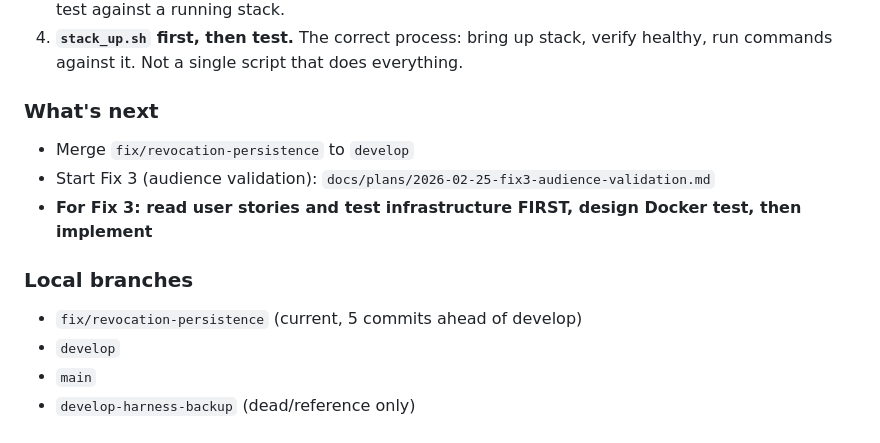
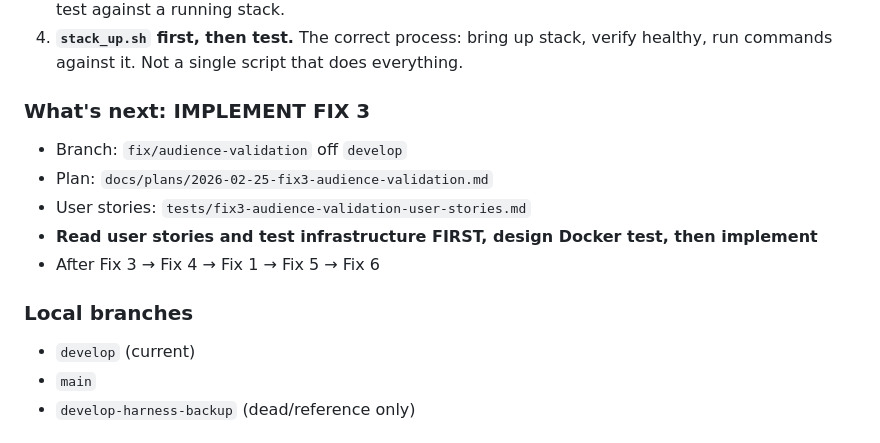
Before and after one commit to devonartis/agentwrit, a Markdown page: MEMORY.md, the part around the change. Drawn GitHub-style.

Commit message:
docs: update MEMORY.md — Fix 2 merged, Fix 3 is next
Co-Authored-By: Claude Opus 4.6 <noreply@anthropic.com>

```diff
--- a/MEMORY.md
+++ b/MEMORY.md
@@ -167,14 +167,15 @@ Signing keys are regenerated on every startup. After restart, ALL pre-restart to
 3. **`live_test_docker.sh` creates its own stack.** It spins up an isolated project with random ports, which conflicts with a stack from `stack_up.sh`. The manual test steps above are how to properly test against a running stack.
 4. **`stack_up.sh` first, then test.** The correct process: bring up stack, verify healthy, run commands against it. Not a single script that does everything.
 
-### What's next
-- Merge `fix/revocation-persistence` to `develop`
-- Start Fix 3 (audience validation): `docs/plans/2026-02-25-fix3-audience-validation.md`
-- **For Fix 3: read user stories and test infrastructure FIRST, design Docker test, then implement**
+### What's next: IMPLEMENT FIX 3
+- Branch: `fix/audience-validation` off `develop`
+- Plan: `docs/plans/2026-02-25-fix3-audience-validation.md`
+- User stories: `tests/fix3-audience-validation-user-stories.md`
+- **Read user stories and test infrastructure FIRST, design Docker test, then implement**
+- After Fix 3 → Fix 4 → Fix 1 → Fix 5 → Fix 6
 
 ### Local branches
-- `fix/revocation-persistence` (current, 5 commits ahead of develop)
-- `develop`
+- `develop` (current)
 - `main`
 - `develop-harness-backup` (dead/reference only)
 
```
